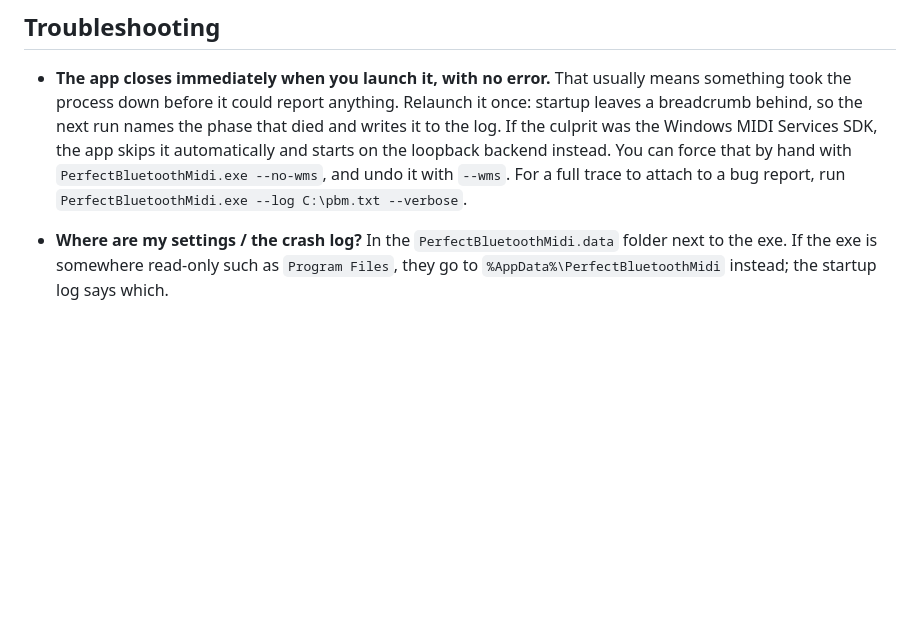
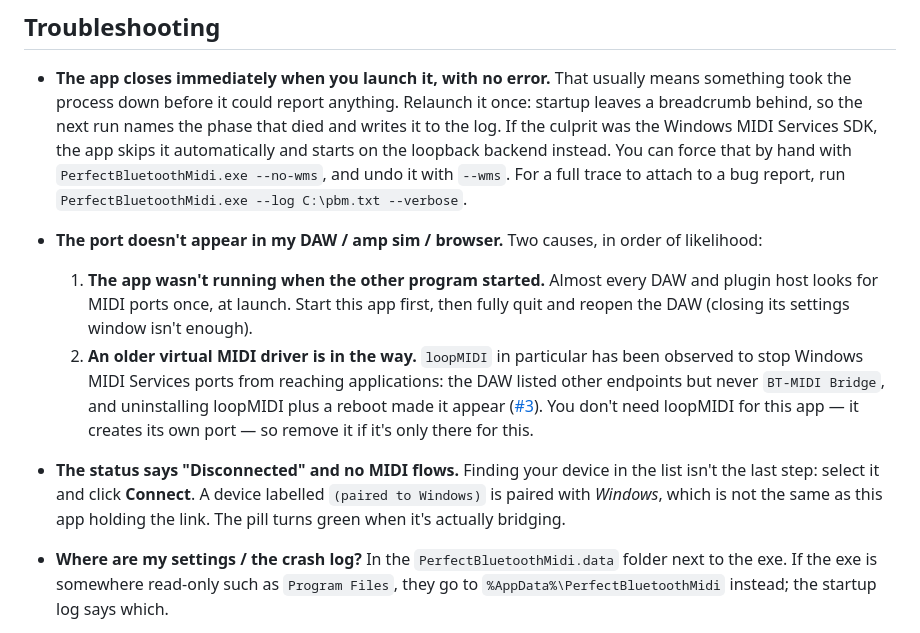
Before and after one commit to mayerwin/Perfect-Bluetooth-MIDI-For-Windows, a Markdown page: README.md, the part around the change. GitHub-like rendering; blank space fills up the shorter version.

Commit message:
Document loopMIDI blocking WMS ports, and the Connect step
Both from issue #3. The reporter's port never showed up in Bitwig, Reaper or
any Neural DSP plugin; his MIDI input list had the WMS loopback endpoints but
not BT-MIDI Bridge. Uninstalling loopMIDI and rebooting made it appear, so an
older virtual MIDI driver can stop Windows MIDI Services ports reaching
applications. Worth recording, since nothing in the app's own logs points at
it and the app publishes the port correctly either way.

Also documents that finding a device in the list is not the last step. He read
the list entry as meaning the device was already connected and left the app on
Disconnected, which is a fair reading of what the UI said at the time.

```diff
--- a/README.md
+++ b/README.md
@@ -325,6 +325,25 @@ Test-sequence phases:
   full trace to attach to a bug report, run
   `PerfectBluetoothMidi.exe --log C:\pbm.txt --verbose`.
 
+- **The port doesn't appear in my DAW / amp sim / browser.** Two causes, in
+  order of likelihood:
+  1. **The app wasn't running when the other program started.** Almost every
+     DAW and plugin host looks for MIDI ports once, at launch. Start this app
+     first, then fully quit and reopen the DAW (closing its settings window
+     isn't enough).
+  2. **An older virtual MIDI driver is in the way.** `loopMIDI` in particular
+     has been observed to stop Windows MIDI Services ports from reaching
+     applications: the DAW listed other endpoints but never `BT-MIDI Bridge`,
+     and uninstalling loopMIDI plus a reboot made it appear
+     ([#3](../../issues/3)). You don't need loopMIDI for this app — it creates
+     its own port — so remove it if it's only there for this.
+
+- **The status says "Disconnected" and no MIDI flows.** Finding your device in
+  the list isn't the last step: select it and click **Connect**. A device
+  labelled `(paired to Windows)` is paired with *Windows*, which is not the
+  same as this app holding the link. The pill turns green when it's actually
+  bridging.
+
 - **Where are my settings / the crash log?** In the
   `PerfectBluetoothMidi.data` folder next to the exe. If the exe is
   somewhere read-only such as `Program Files`, they go to
```
